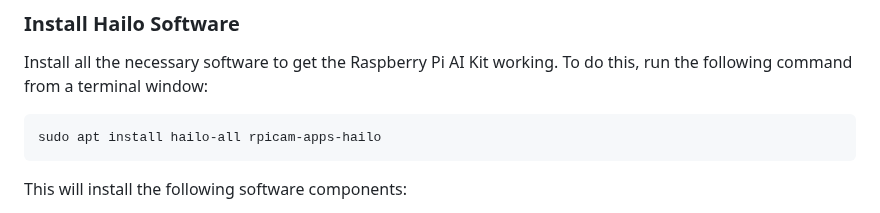
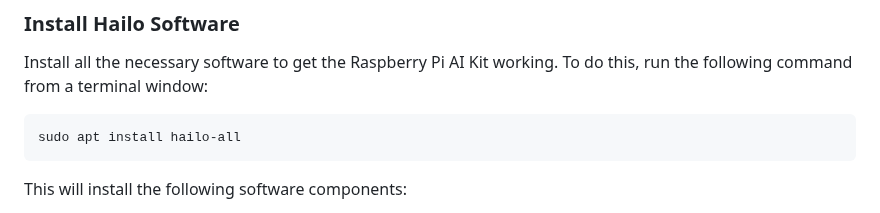
Before and after one commit to hailo-ai/hailo-rpi5-examples, a Markdown page: doc/install-raspberry-pi5.md, the part around the change. Drawn GitHub-style.

````diff
--- a/doc/install-raspberry-pi5.md
+++ b/doc/install-raspberry-pi5.md
@@ -68,7 +68,7 @@ sudo reboot
 ### Install Hailo Software
 Install all the necessary software to get the Raspberry Pi AI Kit working. To do this, run the following command from a terminal window:
 ```bash
-sudo apt install hailo-all rpicam-apps-hailo
+sudo apt install hailo-all
 ```
 This will install the following software components:
 - Hailo firmware
````
Also changed, not shown: README.md (+8 -2 lines).
